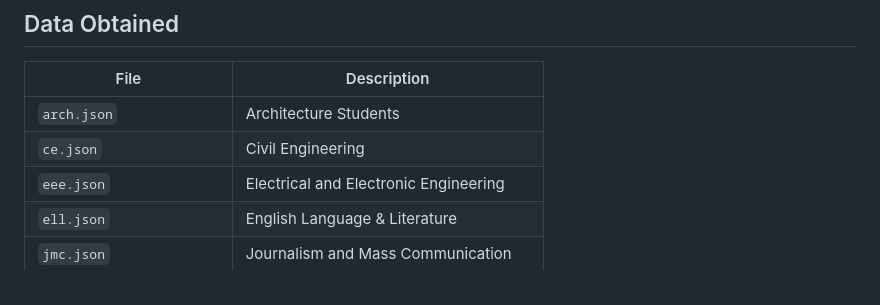
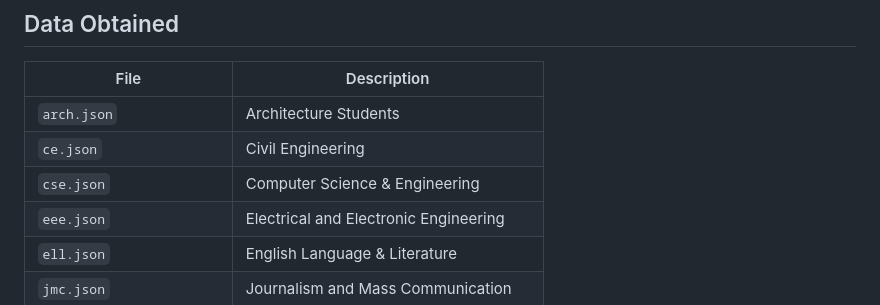
Before and after one commit to android-013/nubtk-cgpa-fetch, a Markdown page: README.md, the part around the change. GitHub-like rendering.

Commit message:
cse readme

```diff
--- a/README.md
+++ b/README.md
@@ -65,6 +65,7 @@ Open the script and review the constants at the top:
 |---------------------------|----------------------------------------------|
 | `arch.json`               | Architecture Students                        |
 | `ce.json`                 | Civil Engineering                            |
+| `cse.json`                | Computer Science & Engineering               |
 | `eee.json`                | Electrical and Electronic Engineering        |
 | `ell.json`                | English Language & Literature                |
 | `jmc.json`                | Journalism and Mass Communication            |
```
